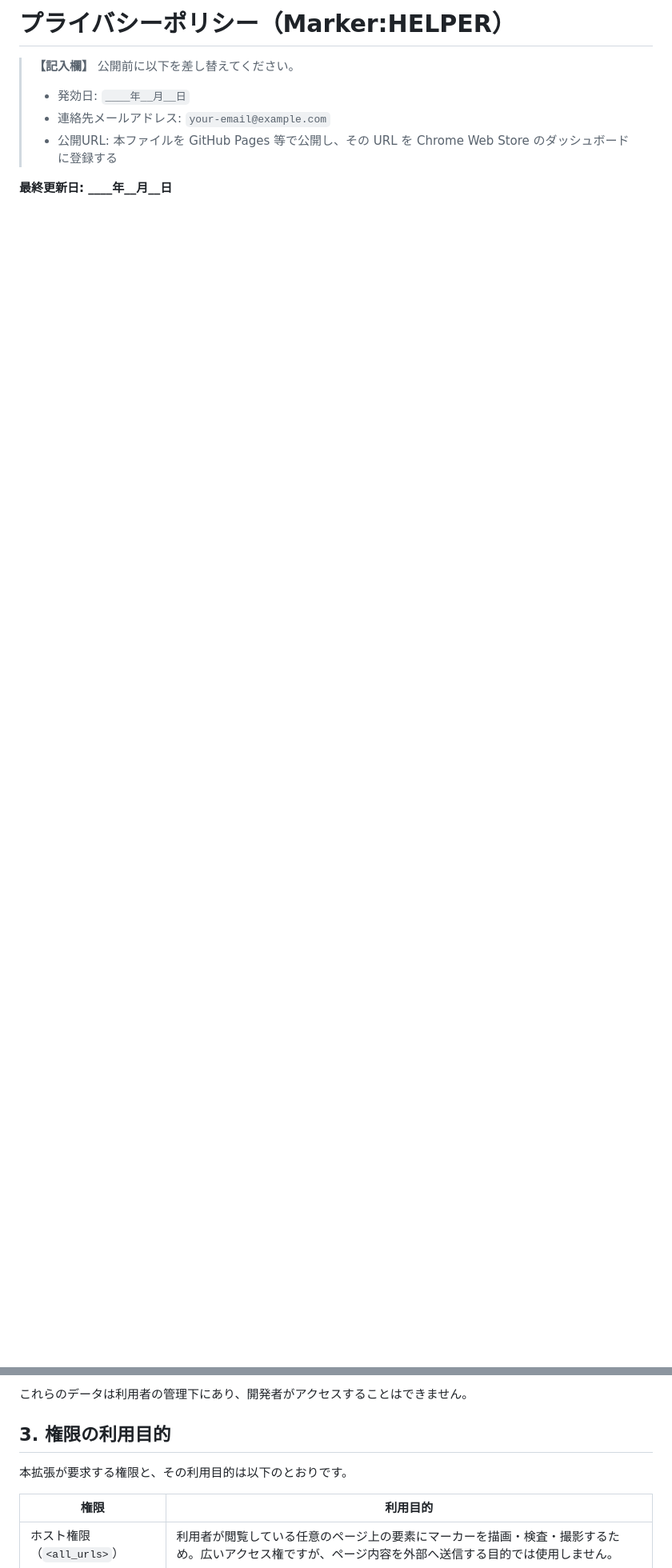
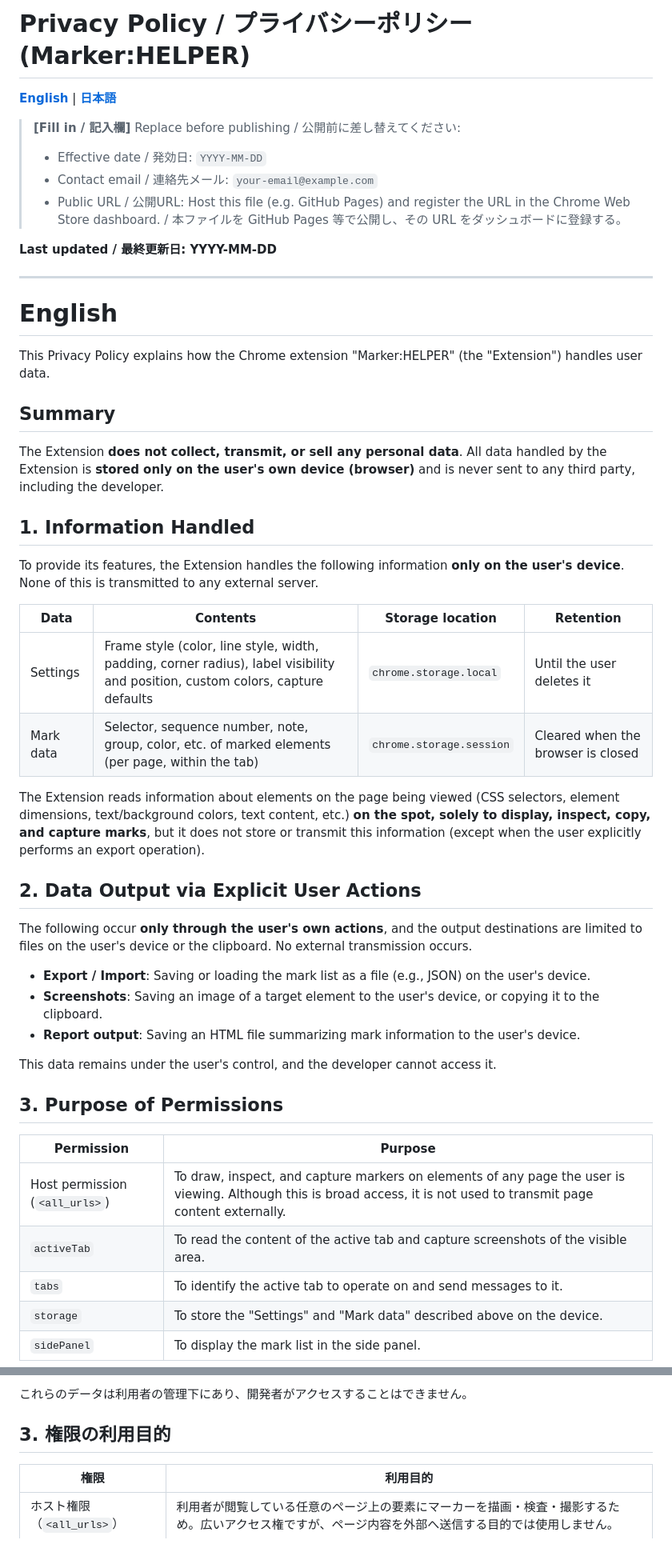
Before and after one commit to tksz-mycom/marker-helper, a Markdown page: docs/PRIVACY.md, 2 parts joined by grey strips. Shown at 80% size. Drawn GitHub-style; blank space fills up the shorter version.

Commit message:
docs: プライバシーポリシーを英日併記に変更する
- 登録できるポリシーURLは1つのため、審査担当と日本語利用者の双方に対応できるよう英日を1ページへ統合しました。
- 重複する単独英語版ファイルを削除しました。

```diff
--- a/docs/PRIVACY.md
+++ b/docs/PRIVACY.md
@@ -1,8 +1,54 @@
-# プライバシーポリシー（Marker:HELPER）
+# Privacy Policy / プライバシーポリシー (Marker:HELPER)
 
-> **【記入欄】** 公開前に以下を差し替えてください。
-> - 発効日: `____年__月__日`
-> - 連絡先メールアドレス: `your-email@example.com`
-> - 公開URL: 本ファイルを GitHub Pages 等で公開し、その URL を Chrome Web Store のダッシュボードに登録する
+**[English](#english)** | **[日本語](#日本語)**
 
-**最終更新日: ____年__月__日**
+> **[Fill in / 記入欄]** Replace before publishing / 公開前に差し替えてください:
+> - Effective date / 発効日: `YYYY-MM-DD`
+> - Contact email / 連絡先メール: `your-email@example.com`
+> - Public URL / 公開URL: Host this file (e.g. GitHub Pages) and register the URL in the Chrome Web Store dashboard. / 本ファイルを GitHub Pages 等で公開し、その URL をダッシュボードに登録する。
+
+**Last updated / 最終更新日: YYYY-MM-DD**
+
+---
+
+<a id="english"></a>
+
+# English
+
+This Privacy Policy explains how the Chrome extension "Marker:HELPER" (the "Extension") handles user data.
+
+## Summary
+
+The Extension **does not collect, transmit, or sell any personal data**. All data handled by the Extension is **stored only on the user's own device (browser)** and is never sent to any third party, including the developer.
+
+## 1. Information Handled
+
+To provide its features, the Extension handles the following information **only on the user's device**. None of this is transmitted to any external server.
+
+| Data | Contents | Storage location | Retention |
+|---|---|---|---|
+| Settings | Frame style (color, line style, width, padding, corner radius), label visibility and position, custom colors, capture defaults | `chrome.storage.local` | Until the user deletes it |
+| Mark data | Selector, sequence number, note, group, color, etc. of marked elements (per page, within the tab) | `chrome.storage.session` | Cleared when the browser is closed |
+
+The Extension reads information about elements on the page being viewed (CSS selectors, element dimensions, text/background colors, text content, etc.) **on the spot, solely to display, inspect, copy, and capture marks**, but it does not store or transmit this information (except when the user explicitly performs an export operation).
+
+## 2. Data Output via Explicit User Actions
+
+The following occur **only through the user's own actions**, and the output destinations are limited to files on the user's device or the clipboard. No external transmission occurs.
+
+- **Export / Import**: Saving or loading the mark list as a file (e.g., JSON) on the user's device.
+- **Screenshots**: Saving an image of a target element to the user's device, or copying it to the clipboard.
+- **Report output**: Saving an HTML file summarizing mark information to the user's device.
+
+This data remains under the user's control, and the developer cannot access it.
+
+## 3. Purpose of Permissions
+
+| Permission | Purpose |
+|---|---|
+| Host permission (`<all_urls>`) | To draw, inspect, and capture markers on elements of any page the user is viewing. Although this is broad access, it is not used to transmit page content externally. |
+| `activeTab` | To read the content of the active tab and capture screenshots of the visible area. |
+| `tabs` | To identify the active tab to operate on and send messages to it. |
+| `storage` | To store the "Settings" and "Mark data" described above on the device. |
+| `sidePanel` | To display the mark list in the side panel. |
+
@@ -35,8 +109,6 @@
 これらのデータは利用者の管理下にあり、開発者がアクセスすることはできません。
 
 ## 3. 権限の利用目的
-
-本拡張が要求する権限と、その利用目的は以下のとおりです。
 
 | 権限 | 利用目的 |
 |---|---|
```
Also changed, not shown: other parts of docs/PRIVACY.md (+29 -1 lines).
